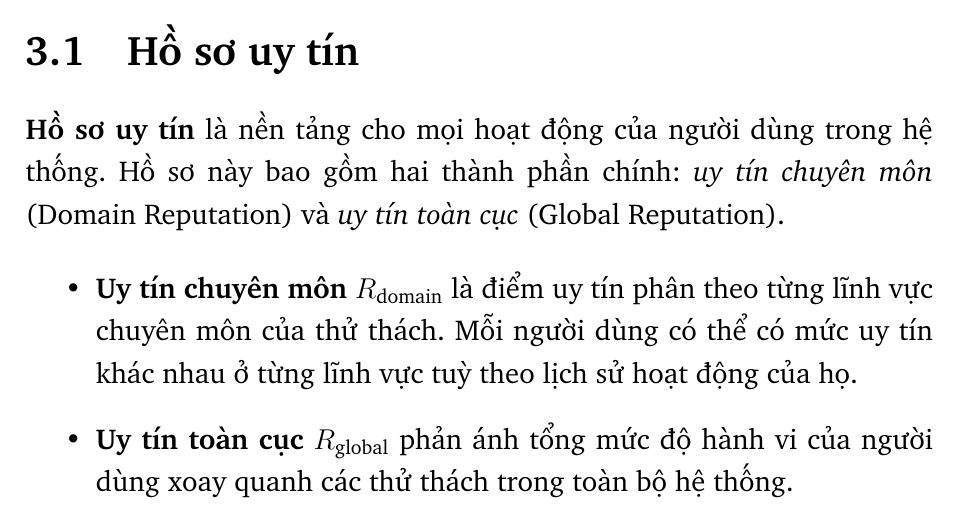
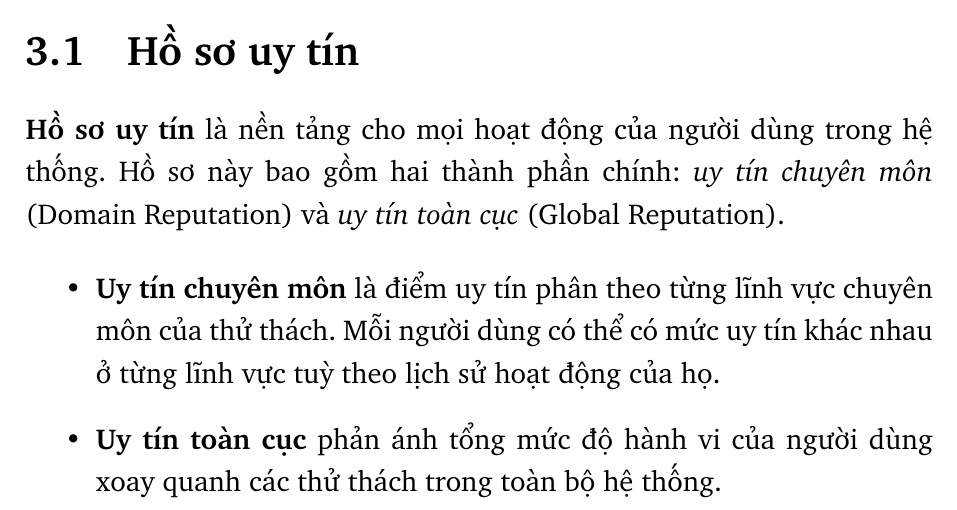
Before and after one commit to SkillChain-The-Reputation-System/thesis, a LaTeX thesis (main.tex, which reads chapter3/chapter3.tex): part of page 28 of 61, cut so that both start at the same text. Compiled offline with pdfLaTeX.

Commit message:
fix little thing

```diff
--- a/chapter3/chapter3.tex
+++ b/chapter3/chapter3.tex
@@ -11,8 +11,8 @@ Hệ thống áp dụng một mô hình uy tín tích lũy, được xác lập
 \textbf{Hồ sơ uy tín} là nền tảng cho mọi hoạt động của người dùng trong hệ thống. Hồ sơ này bao gồm hai thành phần chính: \textit{uy tín chuyên môn} (Domain Reputation) và \textit{uy tín toàn cục} (Global Reputation).
 
 \begin{itemize}
-  \item \textbf{Uy tín chuyên môn} $R_{\text{domain}}$ là điểm uy tín phân theo từng lĩnh vực chuyên môn của thử thách. Mỗi người dùng có thể có mức uy tín khác nhau ở từng lĩnh vực tuỳ theo lịch sử hoạt động của họ.
-  \item \textbf{Uy tín toàn cục} $R_{\text{global}}$ phản ánh tổng mức độ hành vi của người dùng xoay quanh các thử thách trong toàn bộ hệ thống.
+  \item \textbf{Uy tín chuyên môn} là điểm uy tín phân theo từng lĩnh vực chuyên môn của thử thách. Mỗi người dùng có thể có mức uy tín khác nhau ở từng lĩnh vực tuỳ theo lịch sử hoạt động của họ.
+  \item \textbf{Uy tín toàn cục} phản ánh tổng mức độ hành vi của người dùng xoay quanh các thử thách trong toàn bộ hệ thống.
 \end{itemize}
 
 Hệ thống hiện tại định nghĩa 14 lĩnh vực chuyên môn, tương ứng với các loại thử thách, bao gồm:
```
Also changed, not shown: main.pdf.
